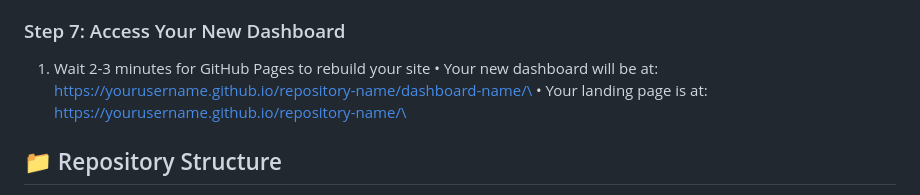
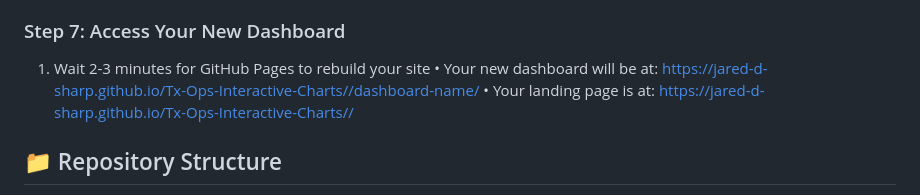
Before and after one commit to jared-d-sharp/Tx-Ops-Interactive-Charts, a Markdown page: README.md, the part around the change. GitHub-like rendering.

```diff
--- a/README.md
+++ b/README.md
@@ -60,8 +60,8 @@ text
 
 ### Step 7: Access Your New Dashboard
 1. Wait 2-3 minutes for GitHub Pages to rebuild your site
-• Your new dashboard will be at: https://yourusername.github.io/repository-name/dashboard-name/\
-• Your landing page is at: https://yourusername.github.io/repository-name/\
+• Your new dashboard will be at: https://jared-d-sharp.github.io/Tx-Ops-Interactive-Charts//dashboard-name/
+• Your landing page is at: https://jared-d-sharp.github.io/Tx-Ops-Interactive-Charts//
 
 ## 📁 Repository Structure
 text\
```
